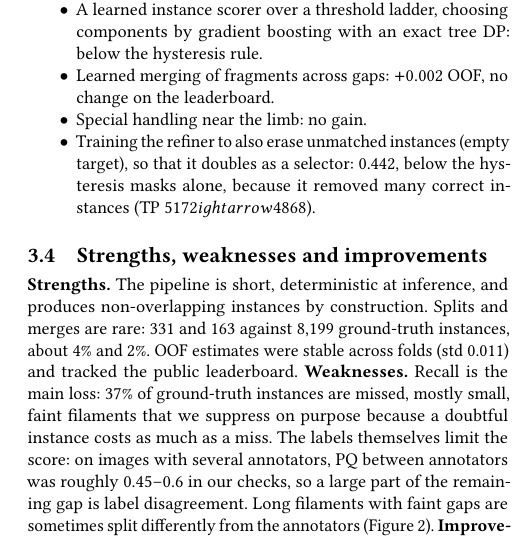
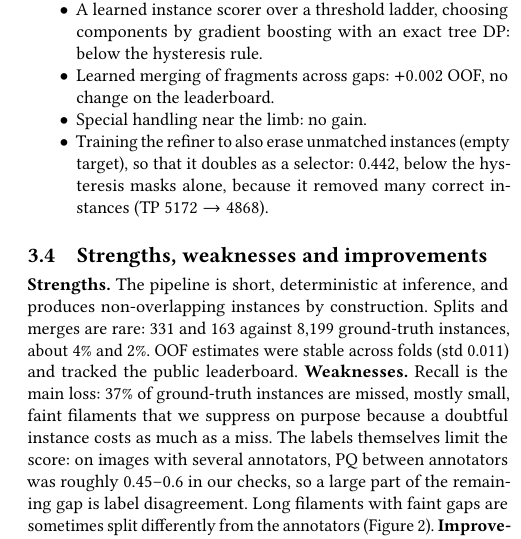
Before and after one commit to prathamesh-chavan-22/solar-filament-segmentation-2026, a LaTeX paper (report/template/main.tex): part of one column of page 3 of 3, cut so that both start at the same text. Compiled offline with pdfLaTeX.

Commit message:
report: fix arrow in refiner-as-selector item

```diff
--- a/report/template/main.tex
+++ b/report/template/main.tex
@@ -172,8 +172,7 @@
         \item A learned instance scorer over a threshold ladder, choosing components by gradient boosting with an exact tree DP: below the hysteresis rule.
         \item Learned merging of fragments across gaps: $+0.002$ OOF, no change on the leaderboard.
         \item Special handling near the limb: no gain.
-        \item Training the refiner to also erase unmatched instances (empty target), so that it doubles as a selector: 0.442, below the hysteresis masks alone, because it removed many correct instances (TP $5172
-ightarrow4868$).
+        \item Training the refiner to also erase unmatched instances (empty target), so that it doubles as a selector: 0.442, below the hysteresis masks alone, because it removed many correct instances (TP $5172\rightarrow4868$).
     \end{itemize}
 
 \subsection{Strengths, weaknesses and improvements}
```
Also changed, not shown: report/template/main.pdf.
